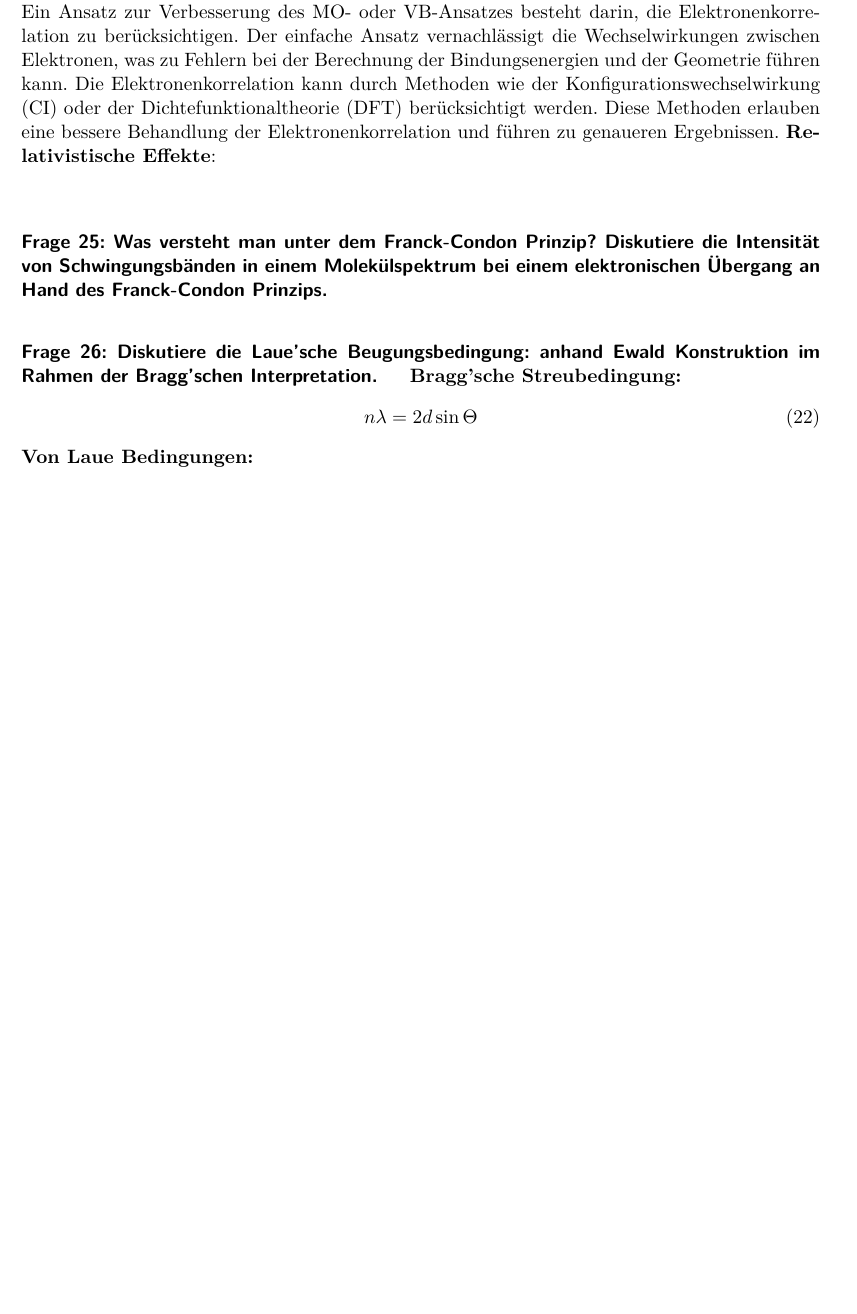
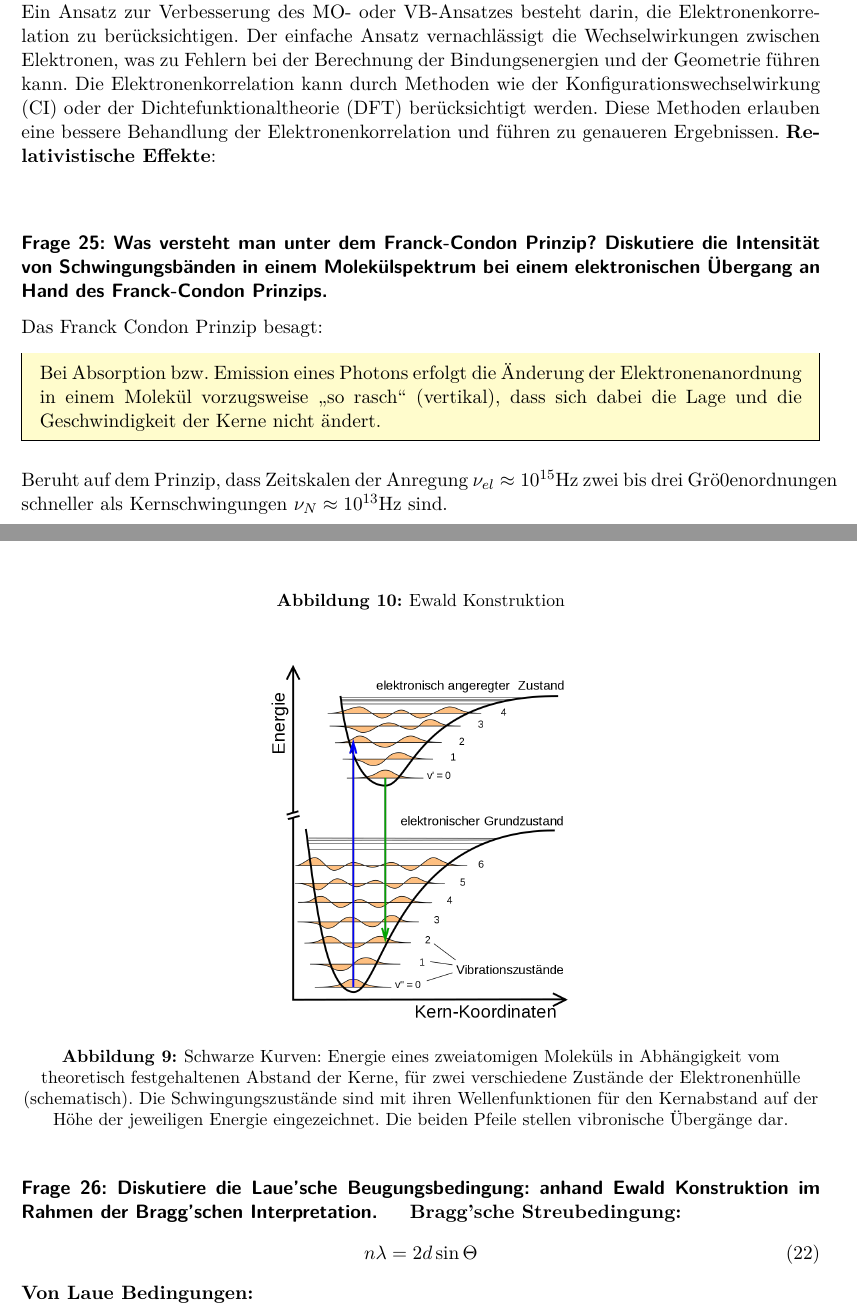
Before and after one commit to Bierbunker/MoF-Ausarbeitung, a LaTeX document (ausarbeitung.tex, which reads exams/09-05-2012_Q_21-30.tex): part of page 16 of 39 before the commit and two parts of pages 16 and 17 of 39 after it, the two joined at a grey line, cut so that both start at the same text, the shorter picture padded with empty space. Compiled offline with pdfLaTeX.

Commit message:
Franck-condon added

```diff
--- a/ausarbeitung.tex
+++ b/ausarbeitung.tex
@@ -26,6 +26,7 @@
 \usepackage{mhchem}
 \usepackage{chemformula}
 \usepackage{xcolor}
+\usepackage{mdframed}
 \usepackage[hidelinks,colorlinks]{hyperref}
 %Colorlinks setup:
 \hypersetup{
--- a/exams/09-05-2012_Q_21-30.tex
+++ b/exams/09-05-2012_Q_21-30.tex
@@ -69,6 +69,20 @@ Diese Methoden erlauben eine bessere Behandlung der Elektronenkorrelation und f
 
 \question{Was versteht man unter dem Franck-Condon Prinzip? Diskutiere die Intensität von Schwingungsbänden in einem Molekülspektrum bei einem elektronischen Übergang an Hand des Franck-Condon Prinzips.}
 \label{q:25}
+
+Das Franck Condon Prinzip besagt:
+\begin{mdframed}[backgroundcolor=yellow!20]
+    Bei Absorption bzw. Emission eines Photons erfolgt die Änderung der Elektronenanordnung in einem Molekül vorzugsweise „so rasch“ (vertikal), dass sich dabei die Lage und die Geschwindigkeit der Kerne nicht ändert.
+\end{mdframed}
+
+Beruht auf dem Prinzip, dass Zeitskalen der Anregung $\nu_{el} \approx 10^{15} \si{\hertz}$ zwei bis drei Grö0enordnungen schneller als Kernschwingungen $\nu_{N} \approx 10^{13} \si{\hertz}$ sind.
+
+\begin{figure}[H]
+    \centering
+    \includegraphics[width=.4\textwidth]{resources/09-05-2012/Franck-Condon-Prinzip.png}
+    \caption{Schwarze Kurven: Energie eines zweiatomigen Moleküls in Abhängigkeit vom theoretisch festgehaltenen Abstand der Kerne, für zwei verschiedene Zustände der Elektronenhülle (schematisch). Die Schwingungszustände sind mit ihren Wellenfunktionen für den Kernabstand auf der Höhe der jeweiligen Energie eingezeichnet. Die beiden Pfeile stellen vibronische Übergänge dar.}
+    \label{fig:q51}
+\end{figure}
 
 \question{Diskutiere die Laue'sche Beugungsbedingung: anhand Ewald Konstruktion im Rahmen der Bragg'schen Interpretation.}
 \label{q:26}
```
Also changed, not shown: exams/16-03-2012_Q_41-50.tex (+2 -0 lines), exams/24-03-2015_Q_51-60.tex (+2 -0 lines), todo.md (+3 -3 lines), resources/09-05-2012/Franck-Condon-Prinzip.png (added).
